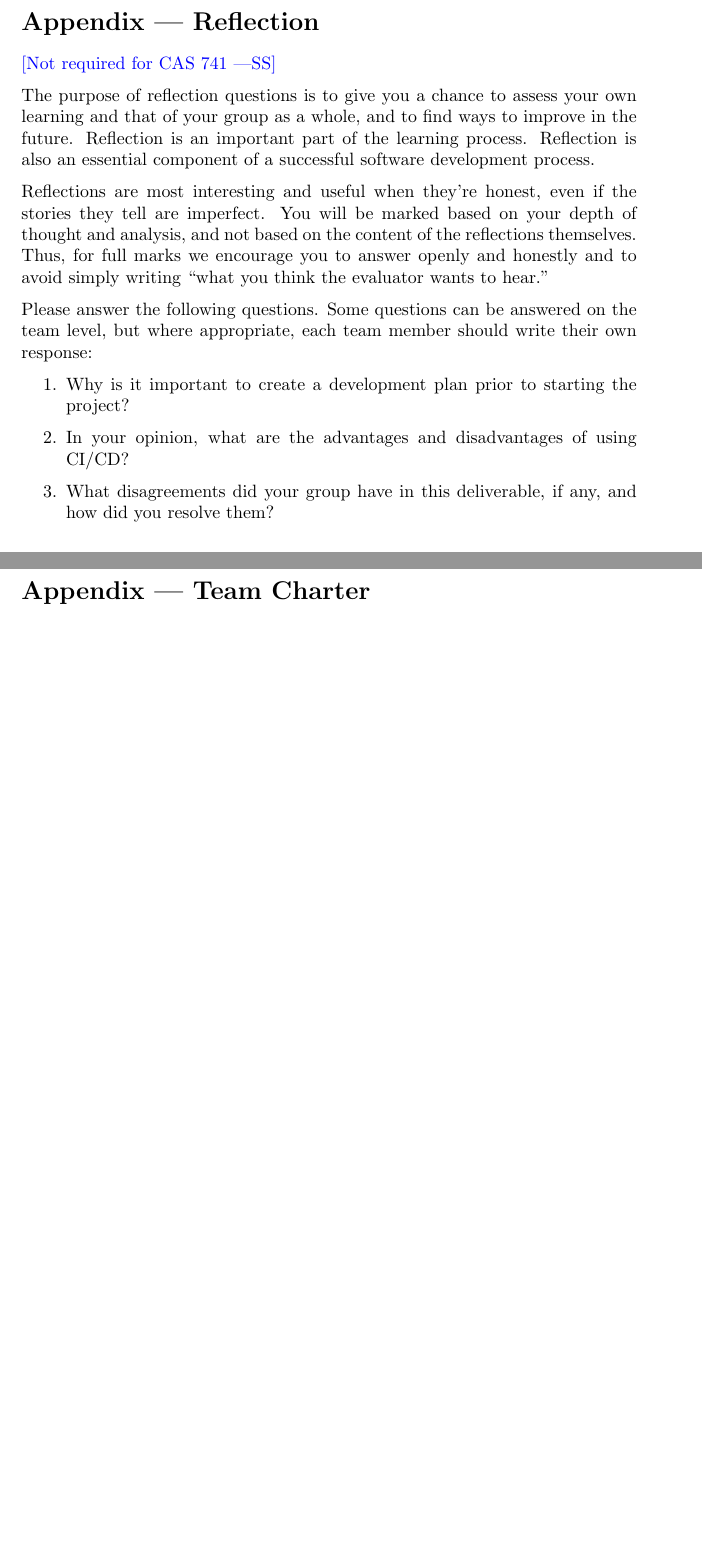
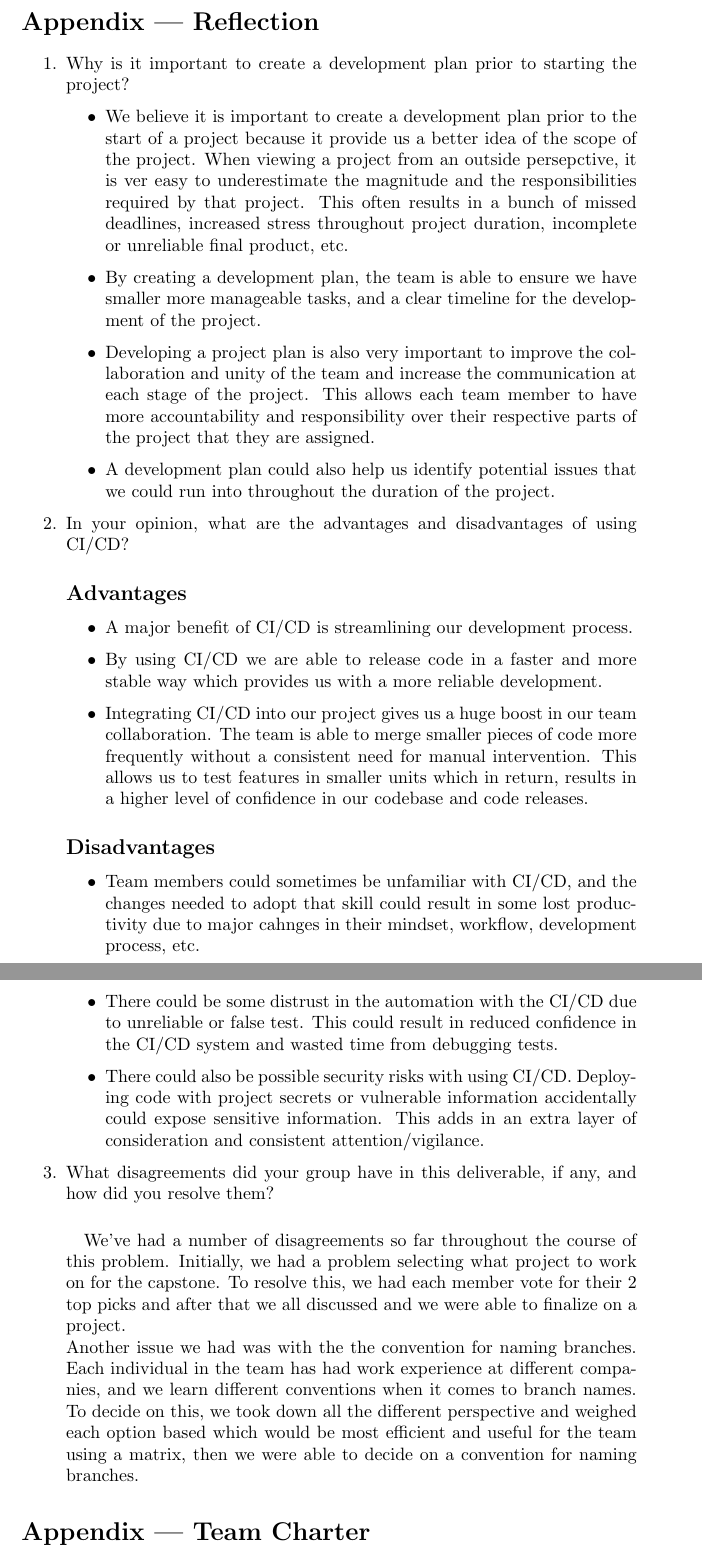
Before and after one commit to dcheung11/team-6-capstone-project, a LaTeX document (docs/DevelopmentPlan/DevelopmentPlan.tex): two parts of pages 14 and 15 of 17 before the commit and two parts of pages 14 and 15 of 18 after it, joined at a grey line, cut so that both start at the same text, the shorter picture padded with empty space. Compiled offline with pdfLaTeX.

Commit message:
Add answers for appendix reflection

```diff
--- a/docs/DevelopmentPlan/DevelopmentPlan.tex
+++ b/docs/DevelopmentPlan/DevelopmentPlan.tex
@@ -367,15 +367,61 @@ Everyone needs to document their work, so others can understand the process that
 
 \section*{Appendix --- Reflection}
 
-\wss{Not required for CAS 741}
-
-\input{../Reflection.tex}
-
 \begin{enumerate}
     \item Why is it important to create a development plan prior to starting the
     project?
+
+	\begin{itemize}
+		\item We believe it is important to create a development plan prior to the start of
+		a project because it provide us a better idea of the scope of the project. When
+		viewing a project from an outside persepctive, it is ver easy to underestimate
+		the magnitude and the responsibilities required by that project. This often results
+		in a bunch of missed deadlines, increased stress throughout project duration,
+		incomplete or unreliable final product, etc.
+		\item By creating a development plan, the team is able to ensure we have smaller
+		more manageable tasks, and a clear timeline for the development of the project.
+		\item Developing a project plan is also very important to improve the collaboration
+		and unity of the team and increase the communication at each stage of the project.
+		This allows each team member to have more accountability and responsibility over
+		their respective parts of the project that they are assigned.
+		\item A development plan could also help us identify potential issues that we could
+		run into throughout the duration of the project.
+	\end{itemize}
+
     \item In your opinion, what are the advantages and disadvantages of using
     CI/CD?
+	\subsection*{Advantages}
+	\begin{itemize}
+		\item A major benefit of CI/CD is streamlining our development process.
+		\item By using CI/CD we are able to release code in a faster and more stable way which
+		provides us with a more reliable development.
+		\item Integrating CI/CD into our project gives us a huge boost in our team collaboration.
+		The team is able to merge smaller pieces of code more frequently without a consistent
+		need for manual intervention. This allows us to test features in smaller units which in
+		return, results in a higher level of confidence in our codebase and code releases.
+	\end{itemize}
+	\subsection*{Disadvantages}
+	\begin{itemize}
+		\item Team members could sometimes be unfamiliar with CI/CD, and the changes needed to
+		adopt that skill could result in some lost productivity due to major cahnges in their
+		mindset, workflow, development process, etc.
+		\item There could be some distrust in the automation with the CI/CD due to unreliable
+		or false test. This could result in reduced confidence in the CI/CD system and wasted time
+		from debugging tests.
+		\item There could also be possible security risks with using CI/CD. Deploying code with
+		project secrets or vulnerable information accidentally could expose sensitive information.
+		This adds in an extra layer of consideration and consistent attention/vigilance.
+	\end{itemize}
     \item What disagreements did your group have in this deliverable, if any,
     and how did you resolve them?
+	\paragraph*{}
+	We've had a number of disagreements so far throughout the course of this problem. Initially,
+	we had a problem selecting what project to work on for the capstone. To resolve this, we had
+	each member vote for their 2 top picks and after that we all discussed and we were able to
+	finalize on a project.\\
+	Another issue we had was with the the convention for naming branches. Each individual in the team
+	has had work experience at different companies, and we learn different conventions when it comes
+	to branch names. To decide on this, we took down all the different perspective and weighed each option
+	based which would be most efficient and useful for the team using a matrix, then we were able
+	to decide on a convention for naming branches.
 \end{enumerate}
```
Also changed, not shown: docs/DevelopmentPlan/DevelopmentPlan.tex (2 more changed lines).
